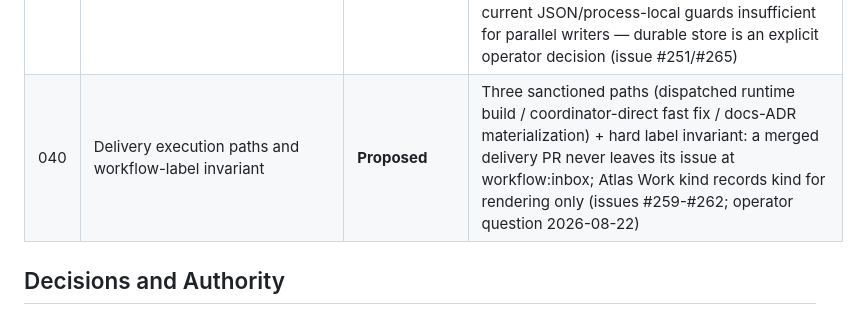
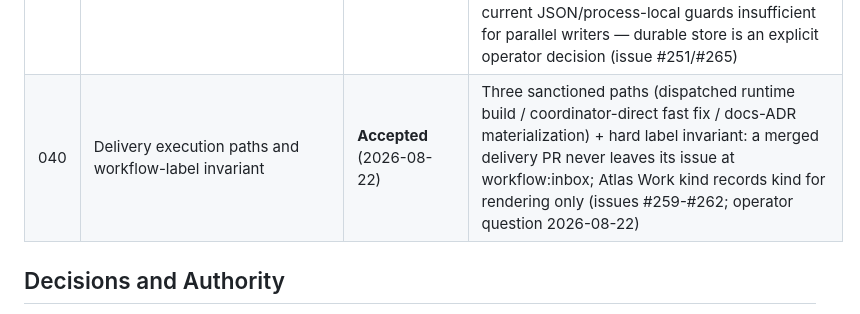
Before and after one commit to rian010194/cortxt, a Markdown page: docs/adr/README.md, the part around the change. Drawn GitHub-style.

Commit message:
docs(adr): accept ADR-040 (operator approval 2026-08-22)
Signed-off-by: CNS Vault <cns-vault@railway.app>

```diff
--- a/docs/adr/README.md
+++ b/docs/adr/README.md
@@ -37,7 +37,7 @@ Updated: 2026-08-22 (ADR-033 accepted, ADR-035 added and accepted, ADR-036 accep
 | 037 | MCP review submission daemon synchronization | **Accepted** (2026-08-22) | Step 4 consumes durable review submissions and mechanically transitions their issues to `workflow:review`; accepted after the live transition proof (issues #249 and #252) |
 | 038 | Declarative widget contract and authorized action ports | **Accepted** (2026-08-22) | Widget = named allow-listed reads -> typed data -> platform-owned render primitive tree -> named action requests through `cli`/`mcp`/`github-transition` ports; strict versioned validation, explicit capabilities, typed composition with no widening, action-time authorization (ADR-032 for Tier-1+ MCP, operator gate for irreversible effects); no widget code/raw commands/arbitrary access/self-approval (issue #251/#265) |
 | 039 | Execution map concurrency claims and prerequisite ordering | **Accepted** (2026-08-22) | Deterministic prerequisite waves + fail-closed pre-flight claims over issue/run/branch/worktree/label/session/engine-session/writer-domain resources; conditional all-or-nothing acquisition, leases with reconciliation, immutable attempt history, fresh blocker checks; disjoint-resource parallelism, driver/observer separation, receipt is a gate not authority; current JSON/process-local guards insufficient for parallel writers — durable store is an explicit operator decision (issue #251/#265) |
-| 040 | Delivery execution paths and workflow-label invariant | **Proposed** | Three sanctioned paths (dispatched runtime build / coordinator-direct fast fix / docs-ADR materialization) + hard label invariant: a merged delivery PR never leaves its issue at workflow:inbox; Atlas Work kind records kind for rendering only (issues #259-#262; operator question 2026-08-22) |
+| 040 | Delivery execution paths and workflow-label invariant | **Accepted** (2026-08-22) | Three sanctioned paths (dispatched runtime build / coordinator-direct fast fix / docs-ADR materialization) + hard label invariant: a merged delivery PR never leaves its issue at workflow:inbox; Atlas Work kind records kind for rendering only (issues #259-#262; operator question 2026-08-22) |
 
 ## Decisions and Authority
 
```
Also changed, not shown: docs/adr/040-delivery-execution-paths-and-label-invariant.md (+2 -2 lines).
